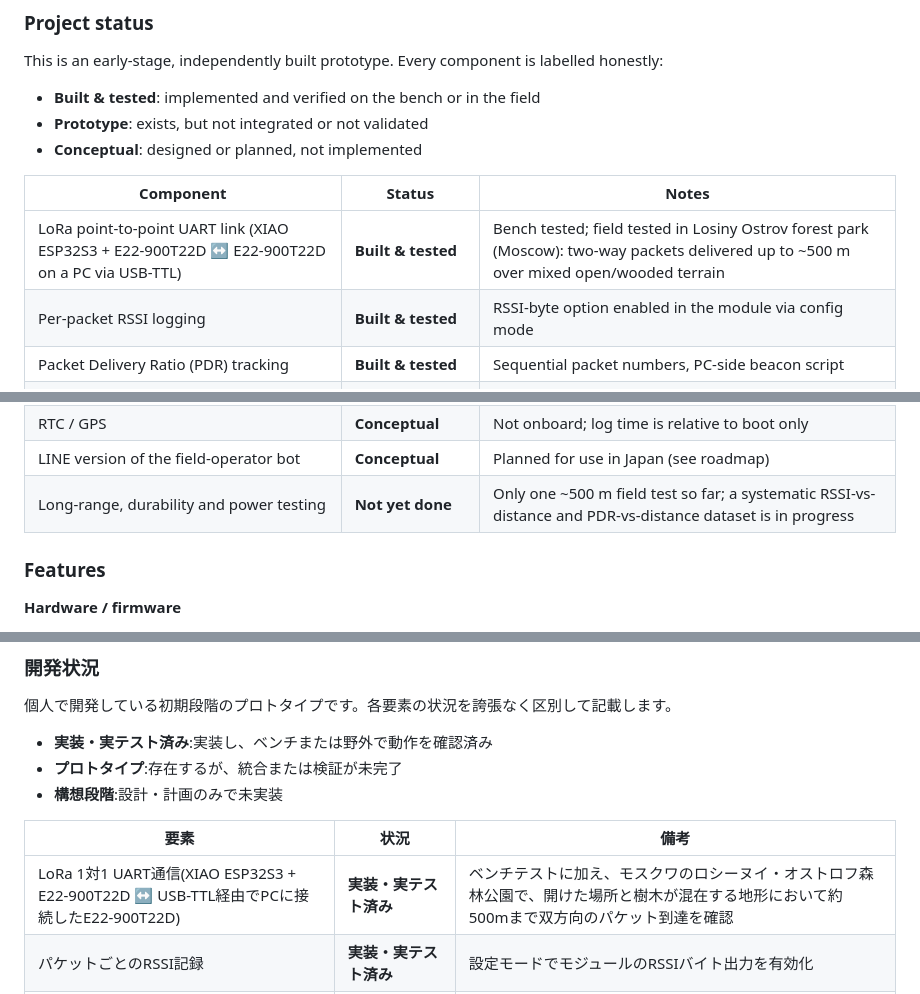
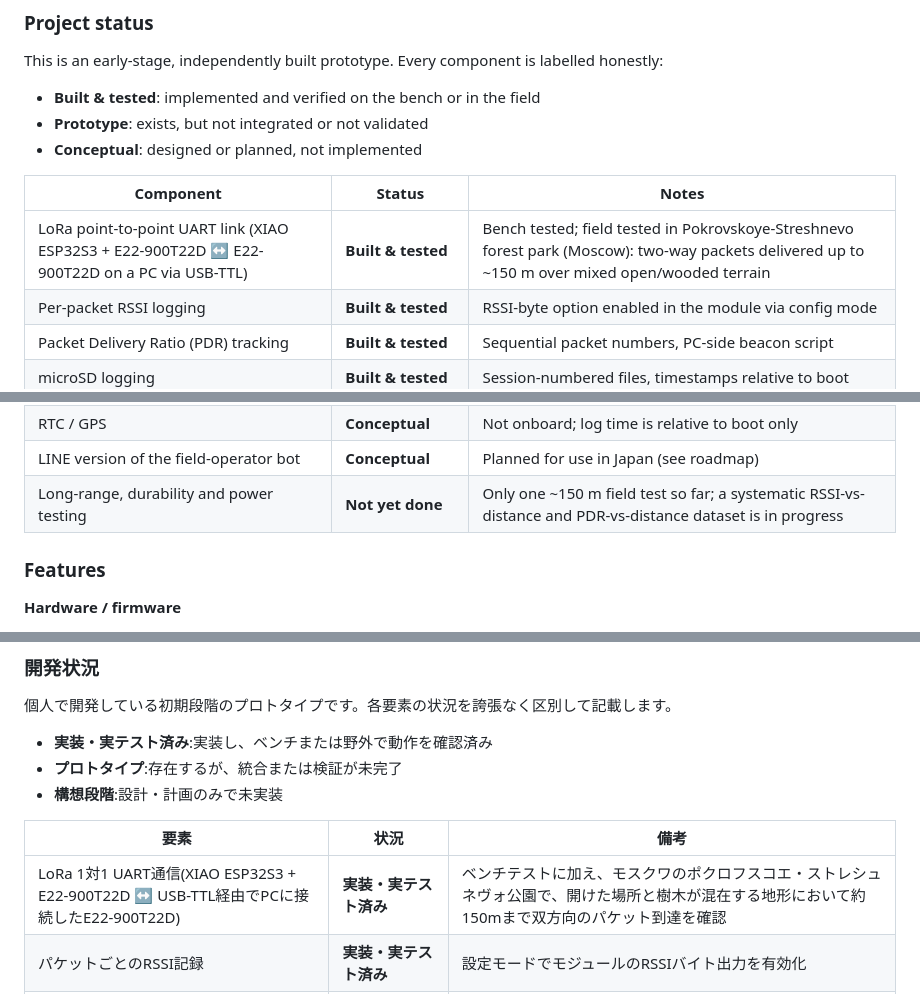
Before and after one commit to TonyAbramov/terranode, a Markdown page: README.md, 3 parts joined by grey strips. GitHub-like rendering.

```diff
--- a/README.md
+++ b/README.md
@@ -64,7 +64,7 @@ This is an early-stage, independently built prototype. Every component is labell
 
 | Component | Status | Notes |
 |---|---|---|
-| LoRa point-to-point UART link (XIAO ESP32S3 + E22-900T22D ↔ E22-900T22D on a PC via USB-TTL) | **Built & tested** | Bench tested; field tested in Losiny Ostrov forest park (Moscow): two-way packets delivered up to ~500 m over mixed open/wooded terrain |
+| LoRa point-to-point UART link (XIAO ESP32S3 + E22-900T22D ↔ E22-900T22D on a PC via USB-TTL) | **Built & tested** | Bench tested; field tested in Pokrovskoye-Streshnevo forest park (Moscow): two-way packets delivered up to ~150 m over mixed open/wooded terrain |
 | Per-packet RSSI logging | **Built & tested** | RSSI-byte option enabled in the module via config mode |
 | Packet Delivery Ratio (PDR) tracking | **Built & tested** | Sequential packet numbers, PC-side beacon script |
 | microSD logging | **Built & tested** | Session-numbered files, timestamps relative to boot |
@@ -75,7 +75,7 @@ This is an early-stage, independently built prototype. Every component is labell
 | Solar / battery autonomy | **Conceptual** | Power consumption not yet measured |
 | RTC / GPS | **Conceptual** | Not onboard; log time is relative to boot only |
 | LINE version of the field-operator bot | **Conceptual** | Planned for use in Japan (see roadmap) |
-| Long-range, durability and power testing | **Not yet done** | Only one ~500 m field test so far; a systematic RSSI-vs-distance and PDR-vs-distance dataset is in progress |
+| Long-range, durability and power testing | **Not yet done** | Only one ~150 m field test so far; a systematic RSSI-vs-distance and PDR-vs-distance dataset is in progress |
 
 ### Features
 
@@ -199,7 +199,7 @@ flowchart LR
 
 | 要素 | 状況 | 備考 |
 |---|---|---|
-| LoRa 1対1 UART通信(XIAO ESP32S3 + E22-900T22D ↔ USB-TTL経由でPCに接続したE22-900T22D) | **実装・実テスト済み** | ベンチテストに加え、モスクワのロシーヌイ・オストロフ森林公園で、開けた場所と樹木が混在する地形において約500mまで双方向のパケット到達を確認 |
+| LoRa 1対1 UART通信(XIAO ESP32S3 + E22-900T22D ↔ USB-TTL経由でPCに接続したE22-900T22D) | **実装・実テスト済み** | ベンチテストに加え、モスクワのポクロフスコエ・ストレシュネヴォ公園で、開けた場所と樹木が混在する地形において約150mまで双方向のパケット到達を確認 |
 | パケットごとのRSSI記録 | **実装・実テスト済み** | 設定モードでモジュールのRSSIバイト出力を有効化 |
 | パケット到達率(PDR)の集計 | **実装・実テスト済み** | 連番パケットとPC側ビーコンスクリプトによる |
 | microSDへのログ記録 | **実装・実テスト済み** | 起動セッション番号付き、時刻は起動からの相対時間 |
```
Also changed, not shown: other parts of README.md (+3 -3 lines).
